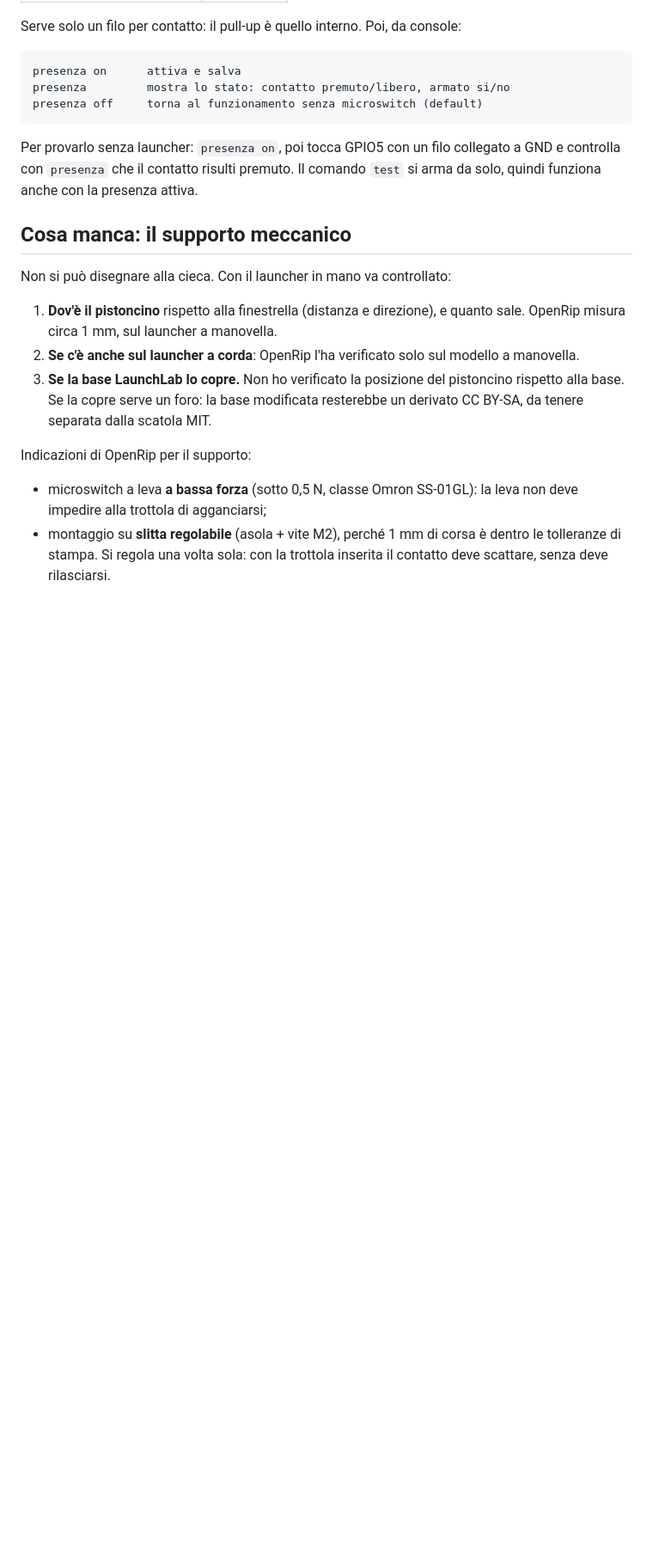
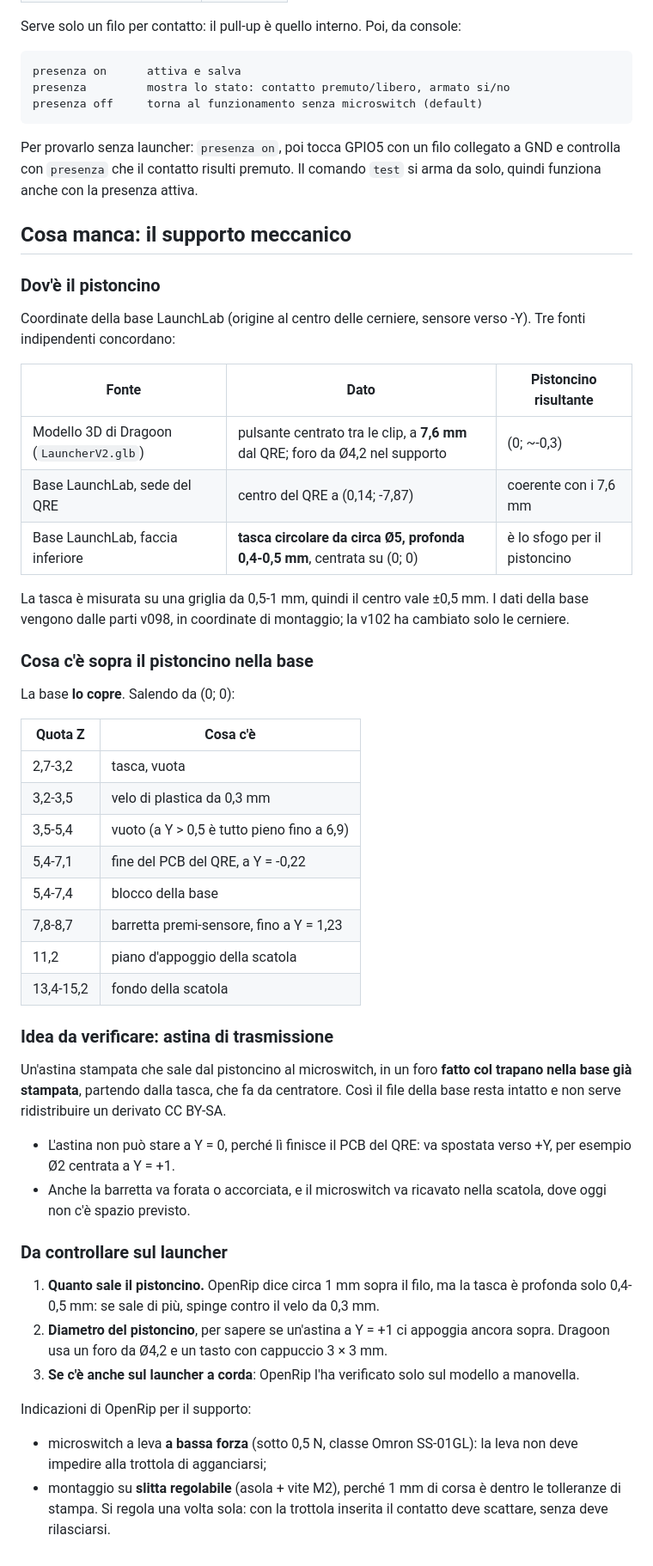
Before and after one commit to mirkio90/spinlite, a Markdown page: docs/presenza-trottola.md, the part around the change. Shown at 86% size. GitHub-like rendering; blank space fills up the shorter version.

Commit message:
Docs: posizione del pistoncino ricavata dai modelli 3D
Il modello di Dragoon e la tasca sotto la base LaunchLab danno lo stesso
punto: il pistoncino e' sotto la base, al centro delle cerniere.

Co-Authored-By: Claude Opus 5.5 <noreply@anthropic.com>

```diff
--- a/docs/presenza-trottola.md
+++ b/docs/presenza-trottola.md
@@ -53,11 +53,45 @@ Per provarlo senza launcher: `presenza on`, poi tocca GPIO5 con un filo collegat
 
 ## Cosa manca: il supporto meccanico
 
-Non si può disegnare alla cieca. Con il launcher in mano va controllato:
+### Dov'è il pistoncino
 
-1. **Dov'è il pistoncino** rispetto alla finestrella (distanza e direzione), e quanto sale. OpenRip misura circa 1 mm, sul launcher a manovella.
-2. **Se c'è anche sul launcher a corda**: OpenRip l'ha verificato solo sul modello a manovella.
-3. **Se la base LaunchLab lo copre.** Non ho verificato la posizione del pistoncino rispetto alla base. Se la copre serve un foro: la base modificata resterebbe un derivato CC BY-SA, da tenere separata dalla scatola MIT.
+Coordinate della base LaunchLab (origine al centro delle cerniere, sensore verso -Y). Tre fonti indipendenti concordano:
+
+| Fonte | Dato | Pistoncino risultante |
+| --- | --- | --- |
+| Modello 3D di Dragoon (`LauncherV2.glb`) | pulsante centrato tra le clip, a **7,6 mm** dal QRE; foro da Ø4,2 nel supporto | (0; ~-0,3) |
+| Base LaunchLab, sede del QRE | centro del QRE a (0,14; -7,87) | coerente con i 7,6 mm |
+| Base LaunchLab, faccia inferiore | **tasca circolare da circa Ø5, profonda 0,4-0,5 mm**, centrata su (0; 0) | è lo sfogo per il pistoncino |
+
+La tasca è misurata su una griglia da 0,5-1 mm, quindi il centro vale ±0,5 mm. I dati della base vengono dalle parti v098, in coordinate di montaggio; la v102 ha cambiato solo le cerniere.
+
+### Cosa c'è sopra il pistoncino nella base
+
+La base **lo copre**. Salendo da (0; 0):
+
+| Quota Z | Cosa c'è |
+| --- | --- |
+| 2,7-3,2 | tasca, vuota |
+| 3,2-3,5 | velo di plastica da 0,3 mm |
+| 3,5-5,4 | vuoto (a Y > 0,5 è tutto pieno fino a 6,9) |
+| 5,4-7,1 | fine del PCB del QRE, a Y = -0,22 |
+| 5,4-7,4 | blocco della base |
+| 7,8-8,7 | barretta premi-sensore, fino a Y = 1,23 |
+| 11,2 | piano d'appoggio della scatola |
+| 13,4-15,2 | fondo della scatola |
+
+### Idea da verificare: astina di trasmissione
+
+Un'astina stampata che sale dal pistoncino al microswitch, in un foro **fatto col trapano nella base già stampata**, partendo dalla tasca, che fa da centratore. Così il file della base resta intatto e non serve ridistribuire un derivato CC BY-SA.
+
+- L'astina non può stare a Y = 0, perché lì finisce il PCB del QRE: va spostata verso +Y, per esempio Ø2 centrata a Y = +1.
+- Anche la barretta va forata o accorciata, e il microswitch va ricavato nella scatola, dove oggi non c'è spazio previsto.
+
+### Da controllare sul launcher
+
+1. **Quanto sale il pistoncino.** OpenRip dice circa 1 mm sopra il filo, ma la tasca è profonda solo 0,4-0,5 mm: se sale di più, spinge contro il velo da 0,3 mm.
+2. **Diametro del pistoncino**, per sapere se un'astina a Y = +1 ci appoggia ancora sopra. Dragoon usa un foro da Ø4,2 e un tasto con cappuccio 3 × 3 mm.
+3. **Se c'è anche sul launcher a corda**: OpenRip l'ha verificato solo sul modello a manovella.
 
 Indicazioni di OpenRip per il supporto:
 
```
